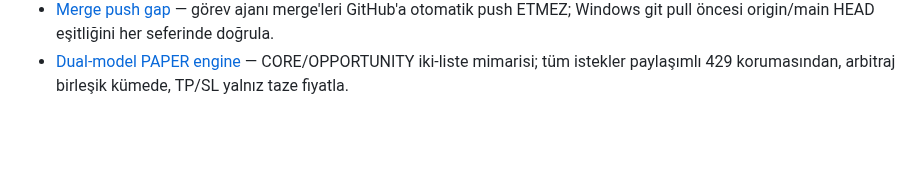
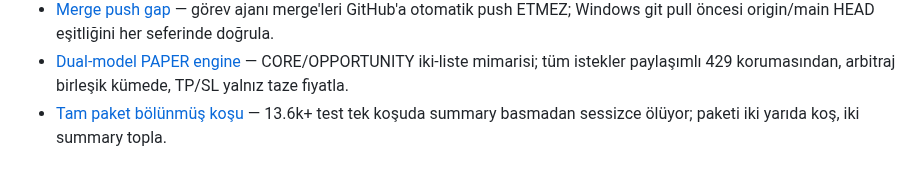
Before and after one commit to bayramborcekli/Alpha-Intelligence-OS, a Markdown page: .agents/memory/MEMORY.md, the part around the change. Drawn GitHub-style; blank space fills up the shorter version.

Commit message:
Memory: tam test paketi ikiye bölünerek koşulur (sessiz OOM)

```diff
--- a/.agents/memory/MEMORY.md
+++ b/.agents/memory/MEMORY.md
@@ -20,3 +20,4 @@
 - [Universe refresh design](universe-refresh-loop.md) — yenileme artık scheduler'dan moddan bağımsız; durum kaynağı smart_config['scheduler_refresh'], smart_log değil; log en-yeni-önce.
 - [Merge push gap](merge-push-gap.md) — görev ajanı merge'leri GitHub'a otomatik push ETMEZ; Windows git pull öncesi origin/main HEAD eşitliğini her seferinde doğrula.
 - [Dual-model PAPER engine](dual-model-engine.md) — CORE/OPPORTUNITY iki-liste mimarisi; tüm istekler paylaşımlı 429 korumasından, arbitraj birleşik kümede, TP/SL yalnız taze fiyatla.
+- [Tam paket bölünmüş koşu](full-suite-split-run.md) — 13.6k+ test tek koşuda summary basmadan sessizce ölüyor; paketi iki yarıda koş, iki summary topla.
```
Also changed, not shown: .agents/memory/full-suite-split-run.md (added, +7 -0 lines).
